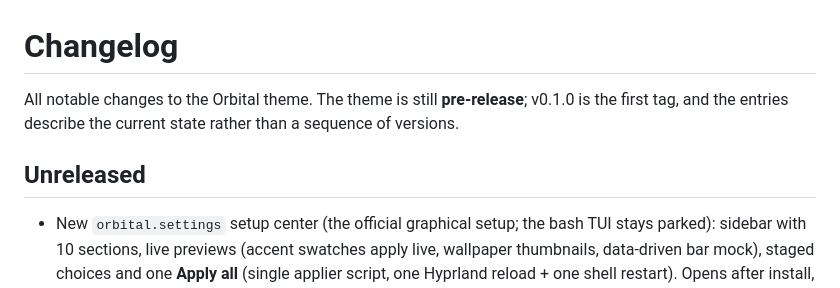
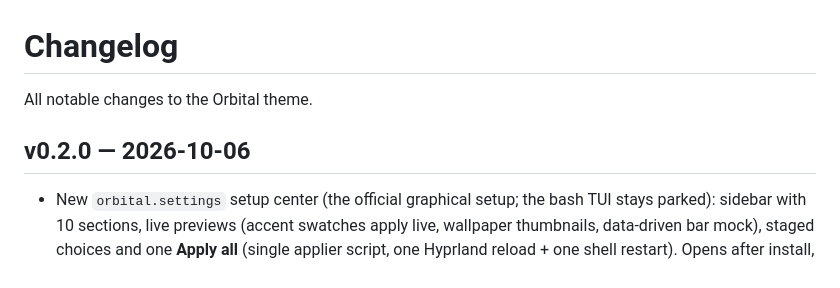
Before and after one commit to afmpjr/omarchy-orbital-theme, a Markdown page: CHANGELOG.md, the part around the change. GitHub-like rendering.

Commit message:
release: v0.2.0
Gate visual passed on clean testbed (Omarchy 4.0.4, 1366x768):
orbital.floating-bar renders with workspace chips and accent colour;
orbital-setup TUI starts, navigates and applies accent successfully.

Co-Authored-By: Claude Sonnet 4.6 <noreply@anthropic.com>
Claude-Session: https://claude.ai/code/session_014jo2NQdJBk7gU2WkXDSfgq

```diff
--- a/CHANGELOG.md
+++ b/CHANGELOG.md
@@ -1,8 +1,8 @@
 # Changelog
 
-All notable changes to the Orbital theme. The theme is still **pre-release**; v0.1.0 is the first tag, and the entries describe the current state rather than a sequence of versions.
+All notable changes to the Orbital theme.
 
-## Unreleased
+## v0.2.0 — 2026-10-06
 
 - New `orbital.settings` setup center (the official graphical setup; the bash TUI stays parked): sidebar with
   10 sections, live previews (accent swatches apply live, wallpaper thumbnails, data-driven bar mock),
```
Also changed, not shown: README.md (+1 -1 lines).
